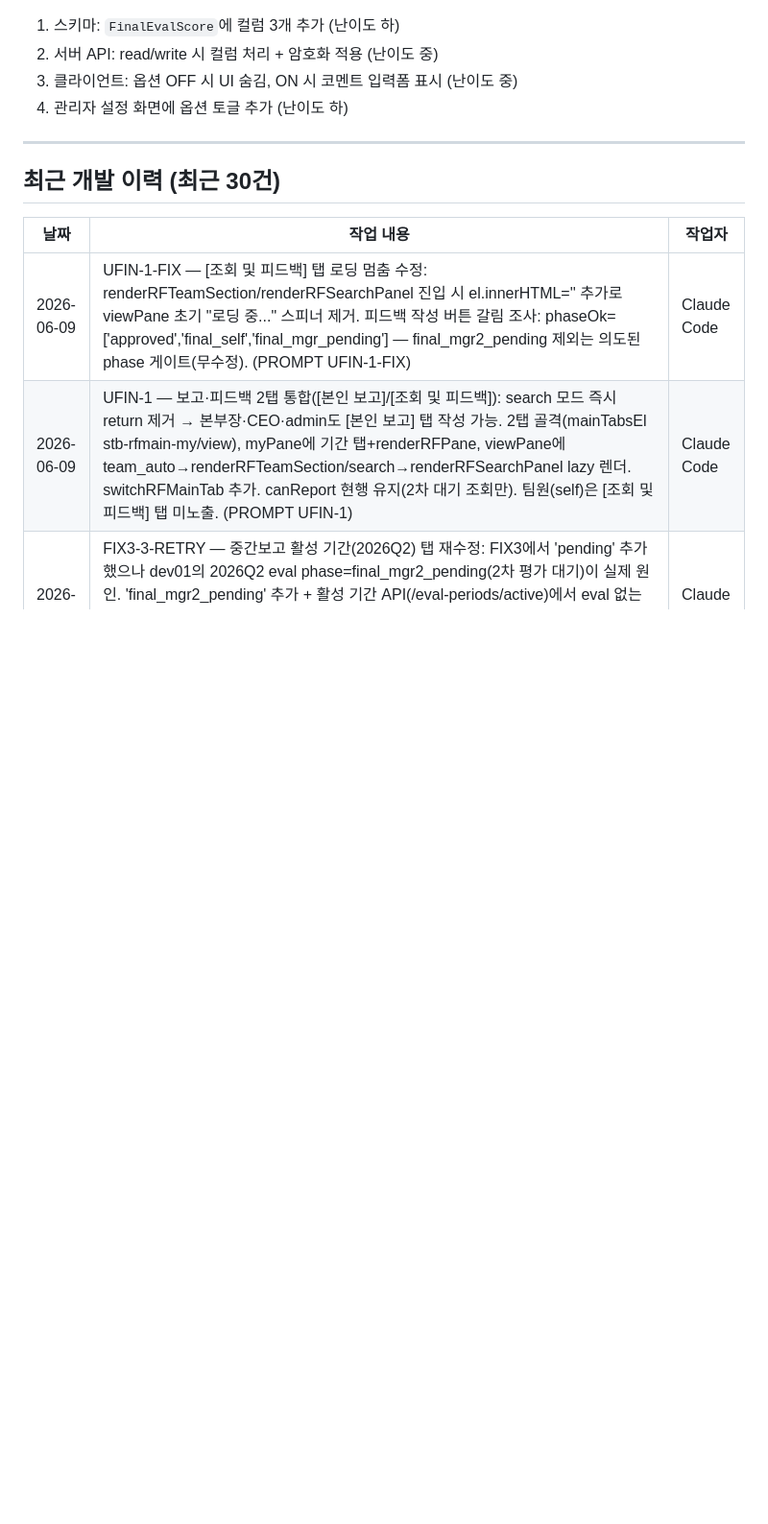
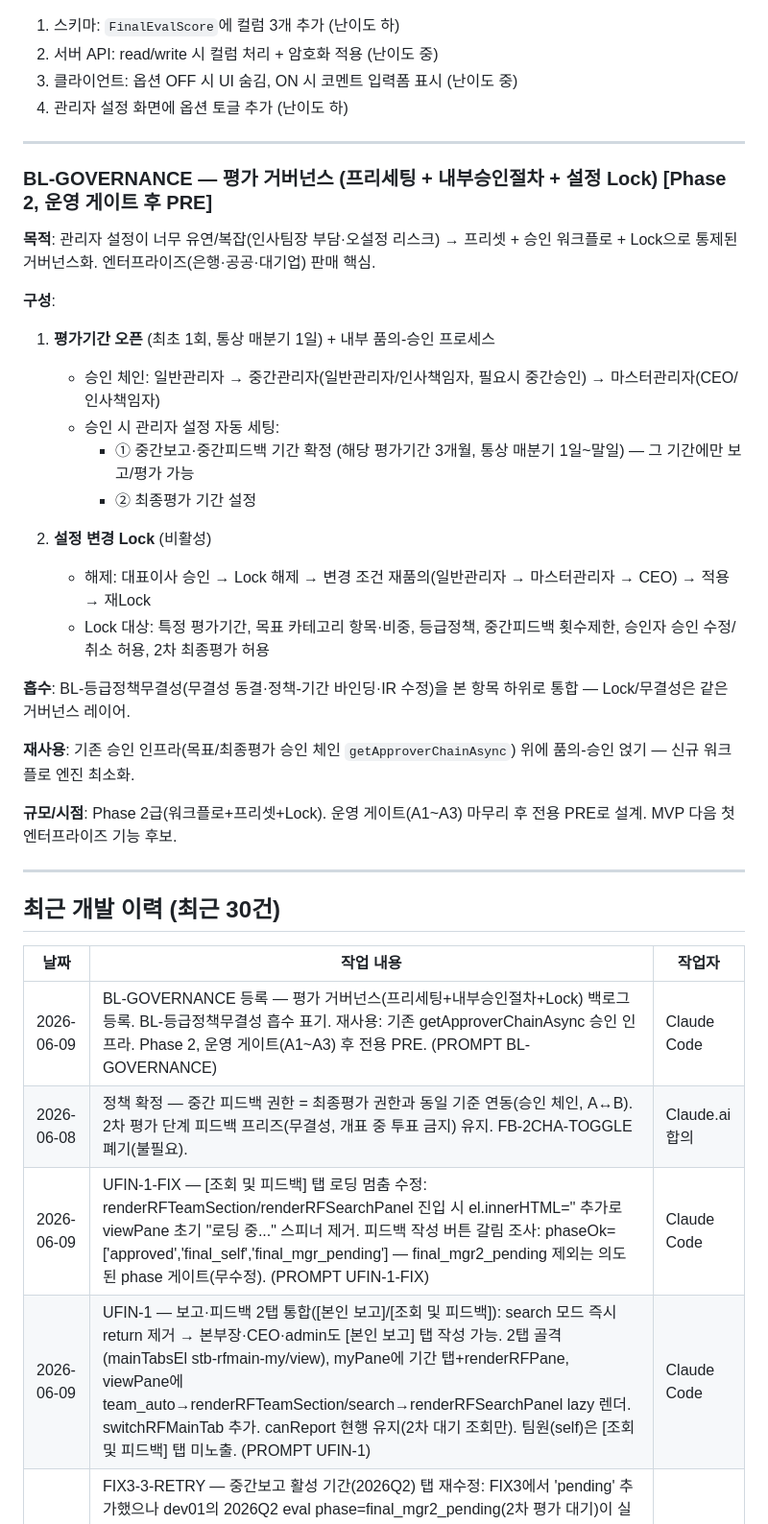
Before and after one commit to jeremydev99/hrmanage, a Markdown page: ClaudeHRM.md, the part around the change. Shown at 96% size. Rendered like a GitHub page; blank space fills up the shorter version.

Commit message:
BL-GOVERNANCE 등록(거버넌스: 프리세팅+내부승인+Lock, 무결성 흡수) + 피드백 정책 확정 기록 (PROMPT BL-GOVERNANCE)

```diff
--- a/ClaudeHRM.md
+++ b/ClaudeHRM.md
@@ -643,10 +643,36 @@ docker compose --profile postgres up -d postgres
 
 ---
 
+### BL-GOVERNANCE — 평가 거버넌스 (프리세팅 + 내부승인절차 + 설정 Lock) [Phase 2, 운영 게이트 후 PRE]
+
+**목적**: 관리자 설정이 너무 유연/복잡(인사팀장 부담·오설정 리스크) → 프리셋 + 승인 워크플로 + Lock으로 통제된 거버넌스화. 엔터프라이즈(은행·공공·대기업) 판매 핵심.
+
+**구성**:
+
+1. **평가기간 오픈** (최초 1회, 통상 매분기 1일) + 내부 품의-승인 프로세스
+   - 승인 체인: 일반관리자 → 중간관리자(일반관리자/인사책임자, 필요시 중간승인) → 마스터관리자(CEO/인사책임자)
+   - 승인 시 관리자 설정 자동 세팅:
+     - ① 중간보고·중간피드백 기간 확정 (해당 평가기간 3개월, 통상 매분기 1일~말일) — 그 기간에만 보고/평가 가능
+     - ② 최종평가 기간 설정
+
+2. **설정 변경 Lock** (비활성)
+   - 해제: 대표이사 승인 → Lock 해제 → 변경 조건 재품의(일반관리자 → 마스터관리자 → CEO) → 적용 → 재Lock
+   - Lock 대상: 특정 평가기간, 목표 카테고리 항목·비중, 등급정책, 중간피드백 횟수제한, 승인자 승인 수정/취소 허용, 2차 최종평가 허용
+
+**흡수**: BL-등급정책무결성(무결성 동결·정책-기간 바인딩·IR 수정)을 본 항목 하위로 통합 — Lock/무결성은 같은 거버넌스 레이어.
+
+**재사용**: 기존 승인 인프라(목표/최종평가 승인 체인 `getApproverChainAsync`) 위에 품의-승인 얹기 — 신규 워크플로 엔진 최소화.
+
+**규모/시점**: Phase 2급(워크플로+프리셋+Lock). 운영 게이트(A1~A3) 마무리 후 전용 PRE로 설계. MVP 다음 첫 엔터프라이즈 기능 후보.
+
+---
+
 ## 최근 개발 이력 (최근 30건)
 
 | 날짜 | 작업 내용 | 작업자 |
 |------|-----------|--------|
+| 2026-06-09 | BL-GOVERNANCE 등록 — 평가 거버넌스(프리세팅+내부승인절차+Lock) 백로그 등록. BL-등급정책무결성 흡수 표기. 재사용: 기존 getApproverChainAsync 승인 인프라. Phase 2, 운영 게이트(A1~A3) 후 전용 PRE. (PROMPT BL-GOVERNANCE) | Claude Code |
+| 2026-06-08 | 정책 확정 — 중간 피드백 권한 = 최종평가 권한과 동일 기준 연동(승인 체인, A↔B). 2차 평가 단계 피드백 프리즈(무결성, 개표 중 투표 금지) 유지. FB-2CHA-TOGGLE 폐기(불필요). | Claude.ai 합의 |
 | 2026-06-09 | UFIN-1-FIX — [조회 및 피드백] 탭 로딩 멈춤 수정: renderRFTeamSection/renderRFSearchPanel 진입 시 el.innerHTML='' 추가로 viewPane 초기 "로딩 중..." 스피너 제거. 피드백 작성 버튼 갈림 조사: phaseOk=['approved','final_self','final_mgr_pending'] — final_mgr2_pending 제외는 의도된 phase 게이트(무수정). (PROMPT UFIN-1-FIX) | Claude Code |
 | 2026-06-09 | UFIN-1 — 보고·피드백 2탭 통합([본인 보고]/[조회 및 피드백]): search 모드 즉시 return 제거 → 본부장·CEO·admin도 [본인 보고] 탭 작성 가능. 2탭 골격(mainTabsEl stb-rfmain-my/view), myPane에 기간 탭+renderRFPane, viewPane에 team_auto→renderRFTeamSection/search→renderRFSearchPanel lazy 렌더. switchRFMainTab 추가. canReport 현행 유지(2차 대기 조회만). 팀원(self)은 [조회 및 피드백] 탭 미노출. (PROMPT UFIN-1) | Claude Code |
 | 2026-06-09 | FIX3-3-RETRY — 중간보고 활성 기간(2026Q2) 탭 재수정: FIX3에서 'pending' 추가했으나 dev01의 2026Q2 eval phase=final_mgr2_pending(2차 평가 대기)이 실제 원인. 'final_mgr2_pending' 추가 + 활성 기간 API(/eval-periods/active)에서 eval 없는 기간도 _noEval 탭 추가(클릭 시 "아직 평가 시작 안 됨" 안전 표시). seed-demo.js: is2Cha(dev01/dev02) 2026Q2 목표별 중간보고 1회차 추가(allGoals2 활용, goal_id 포함, 5개 텍스트 풀). (PROMPT FIX3-3-RETRY) | Claude Code |
```
